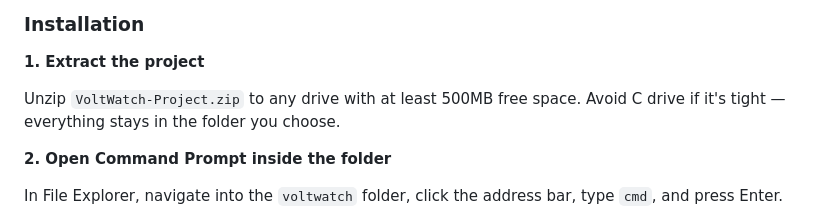
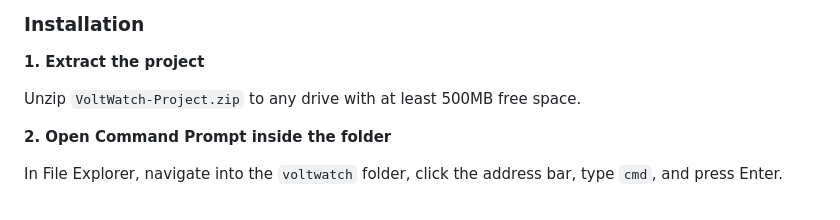
Before and after one commit to Ratul-byte/Volt-Watch, a Markdown page: README.md, the part around the change. Rendered like a GitHub page.

Commit message:
Update installation instructions in README
Removed unnecessary instruction to avoid C drive for extraction.

```diff
--- a/README.md
+++ b/README.md
@@ -49,7 +49,7 @@ Should return something like `v20.x.x`.
 
 **1. Extract the project**
 
-Unzip `VoltWatch-Project.zip` to any drive with at least 500MB free space. Avoid C drive if it's tight — everything stays in the folder you choose.
+Unzip `VoltWatch-Project.zip` to any drive with at least 500MB free space.
 
 **2. Open Command Prompt inside the folder**
 
```
